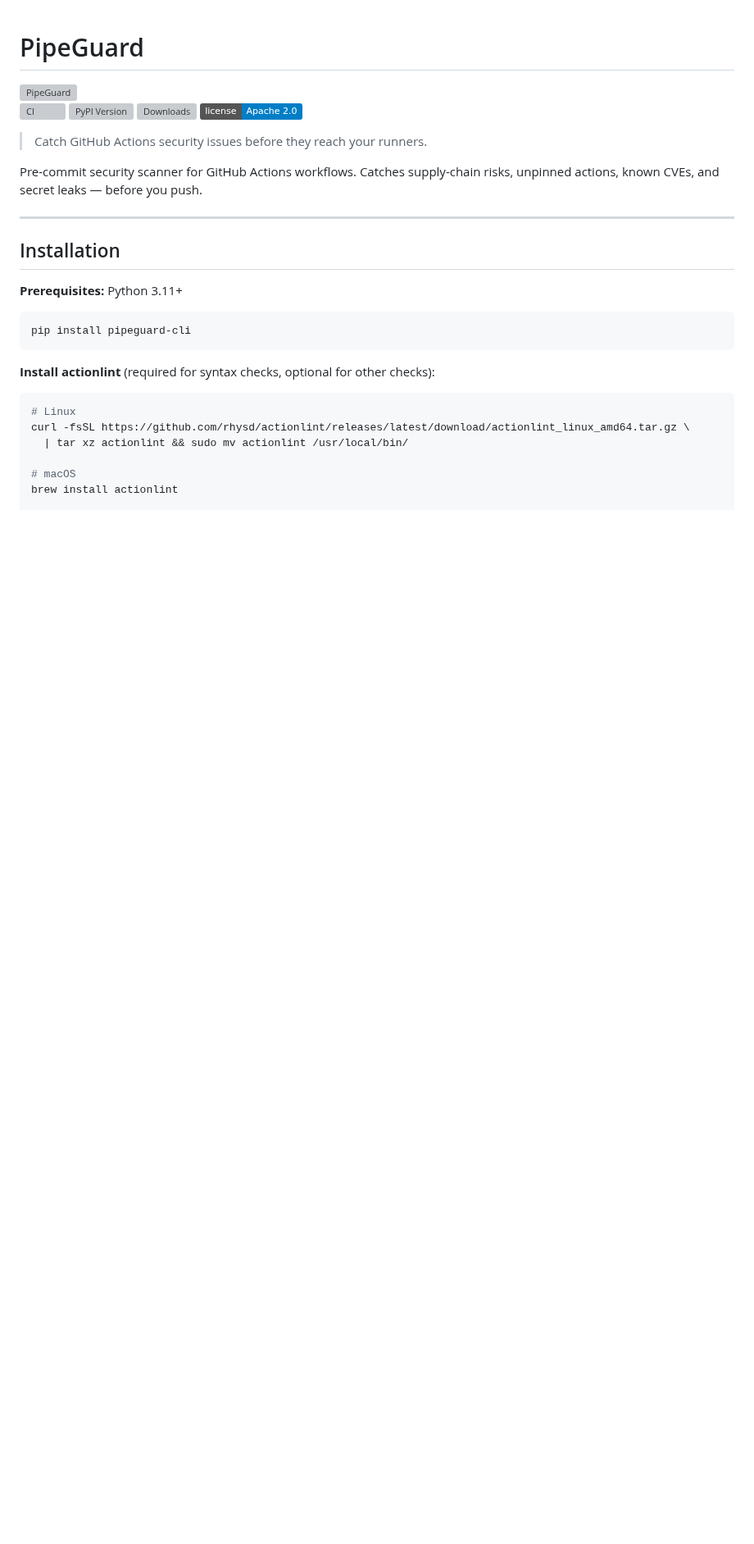
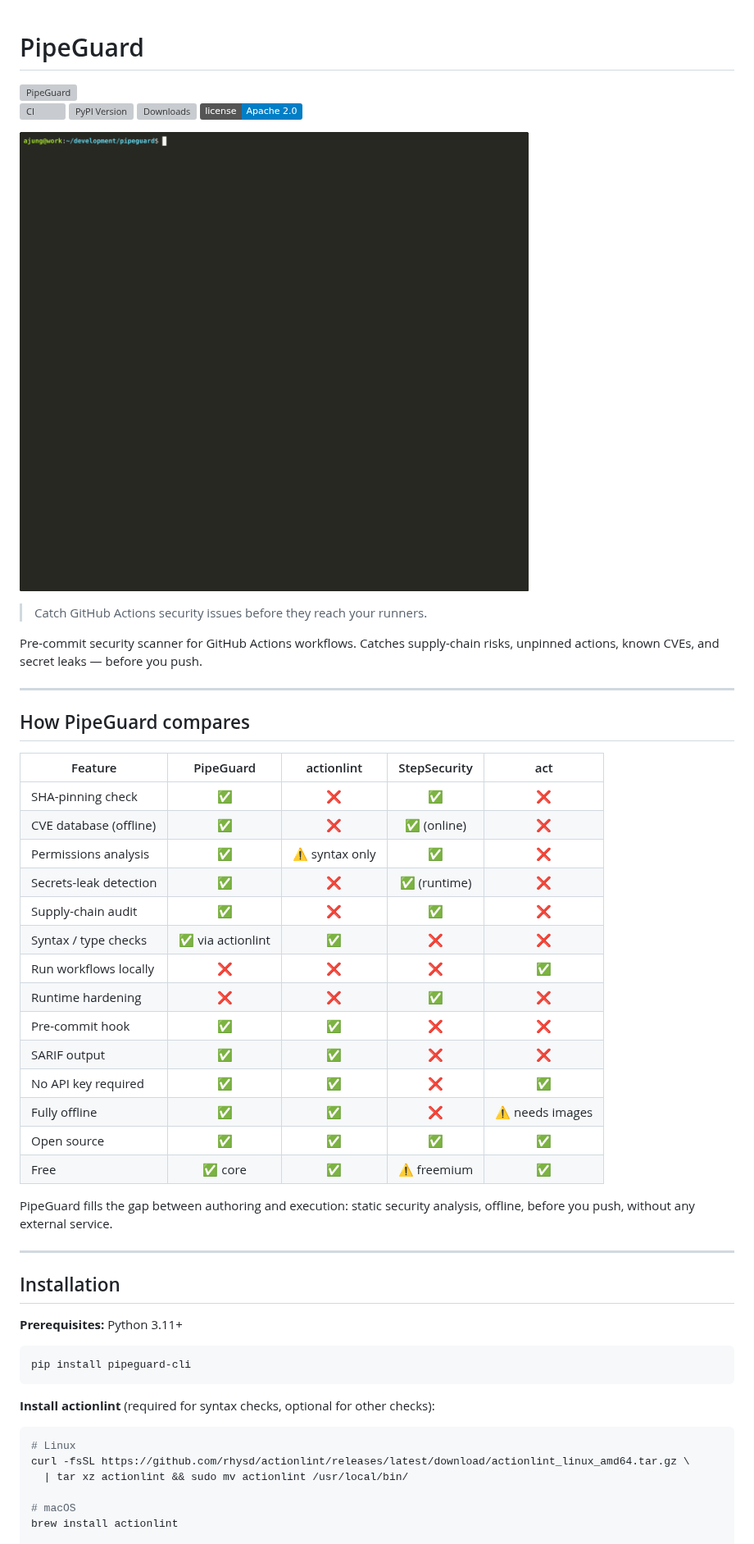
Before and after one commit to alex-jung/pipeguard-cli, a Markdown page: README.md, the part around the change. Shown at 82% size. Rendered like a GitHub page; pictures changed too: assets/demo.gif (added); badges without logos; blank space fills up the shorter version; grey boxes are pictures that could not be loaded.

Commit message:
docs: add demo GIF and comparison table, fix table column wrapping

```diff
--- a/README.md
+++ b/README.md
@@ -7,9 +7,34 @@
 [![Downloads](https://img.shields.io/pypi/dm/pipeguard-cli)](https://pypi.org/project/pipeguard-cli/)
 [![License](https://img.shields.io/badge/license-Apache%202.0-blue)](LICENSE)
 
+![Demo](assets/demo.gif)
+
 > Catch GitHub Actions security issues before they reach your runners.
 
 Pre-commit security scanner for GitHub Actions workflows. Catches supply-chain risks, unpinned actions, known CVEs, and secret leaks — before you push.
+
+---
+
+## How PipeGuard compares
+
+| Feature | PipeGuard | actionlint | StepSecurity | act |
+|---------|:---------:|:----------:|:------------:|:---:|
+| SHA-pinning check | ✅ | ❌ | ✅ | ❌ |
+| CVE database (offline) | ✅ | ❌ | ✅ (online) | ❌ |
+| Permissions analysis | ✅ | ⚠️ syntax only | ✅ | ❌ |
+| Secrets-leak detection | ✅ | ❌ | ✅ (runtime) | ❌ |
+| Supply-chain audit | ✅ | ❌ | ✅ | ❌ |
+| Syntax / type checks | ✅ via actionlint | ✅ | ❌ | ❌ |
+| Run workflows locally | ❌ | ❌ | ❌ | ✅ |
+| Runtime hardening | ❌ | ❌ | ✅ | ❌ |
+| Pre-commit hook | ✅ | ✅ | ❌ | ❌ |
+| SARIF output | ✅ | ✅ | ❌ | ❌ |
+| No API key required | ✅ | ✅ | ❌ | ✅ |
+| Fully offline | ✅ | ✅ | ❌ | ⚠️ needs images |
+| Open source | ✅ | ✅ | ✅ | ✅ |
+| Free | ✅ core | ✅ | ⚠️ freemium | ✅ |
+
+PipeGuard fills the gap between authoring and execution: static security analysis, offline, before you push, without any external service.
 
 ---
 
```
Also changed, not shown: 1 other file.
